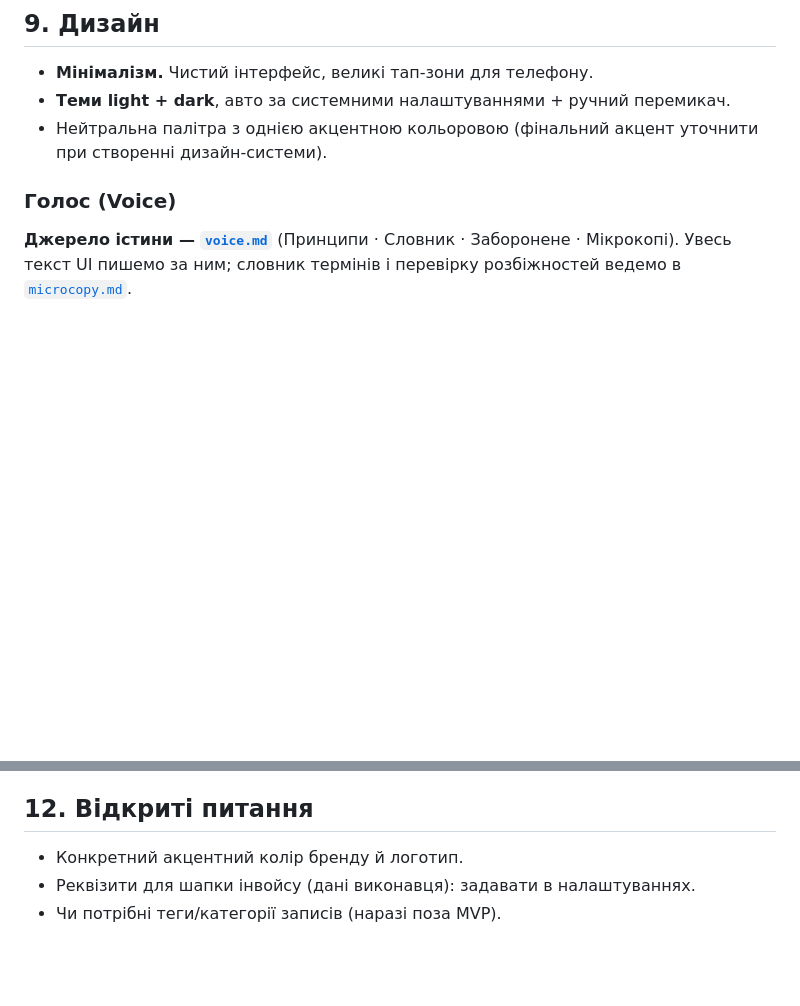
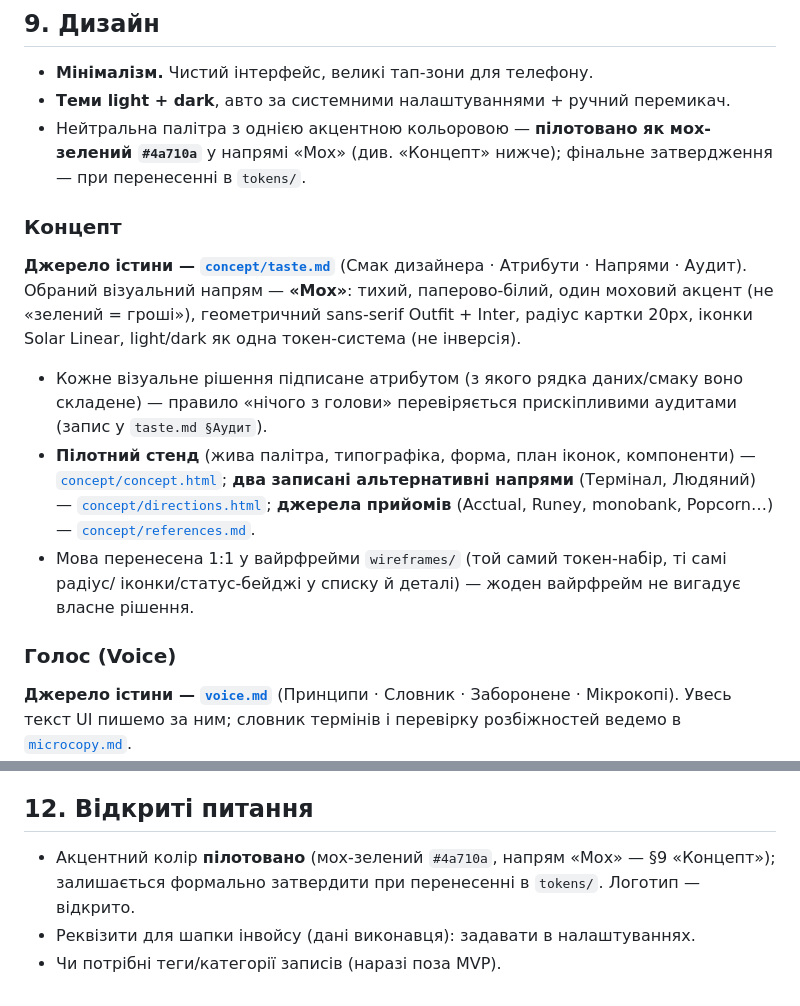
Before and after one commit to BatmanQB/TrackOn, a Markdown page: CLAUDE.md, 2 parts joined by grey strips. Drawn GitHub-style; blank space fills up the shorter version.

Commit message:
docs: add Concept section to CLAUDE.md and README.md
Records the "Мох" direction as the current design decision in both
source-of-truth docs: CLAUDE.md §9 gets a "Концепт" subsection (mirrors
the existing "Голос" subsection pattern) and resolves the §12 open
question about accent color (piloted as #4a710a, formal sign-off still
pending tokens/). README.md gets a matching "## Concept" section linking
concept.html/directions.html/references.md/taste.md for anyone landing
on the repo root.

Co-Authored-By: Claude Sonnet 5 <noreply@anthropic.com>

```diff
--- a/CLAUDE.md
+++ b/CLAUDE.md
@@ -125,8 +125,25 @@ Client (Клієнт)
 
 - **Мінімалізм.** Чистий інтерфейс, великі тап-зони для телефону.
 - **Теми light + dark**, авто за системними налаштуваннями + ручний перемикач.
-- Нейтральна палітра з однією акцентною кольоровою (фінальний акцент уточнити при
-  створенні дизайн-системи).
+- Нейтральна палітра з однією акцентною кольоровою — **пілотовано як мох-зелений
+  `#4a710a`** у напрямі «Мох» (див. «Концепт» нижче); фінальне затвердження — при
+  перенесенні в `tokens/`.
+
+### Концепт
+
+**Джерело істини — [`concept/taste.md`](concept/taste.md)** (Смак дизайнера · Атрибути ·
+Напрями · Аудит). Обраний візуальний напрям — **«Мох»**: тихий, паперово-білий, один
+моховий акцент (не «зелений = гроші»), геометричний sans-serif Outfit + Inter, радіус
+картки 20px, іконки Solar Linear, light/dark як одна токен-система (не інверсія).
+
+- Кожне візуальне рішення підписане атрибутом (з якого рядка даних/смаку воно складене) —
+  правило «нічого з голови» перевіряється прискіпливими аудитами (запис у `taste.md §Аудит`).
+- **Пілотний стенд** (жива палітра, типографіка, форма, план іконок, компоненти) —
+  [`concept/concept.html`](concept/concept.html); **два записані альтернативні напрями**
+  (Термінал, Людяний) — [`concept/directions.html`](concept/directions.html); **джерела
+  прийомів** (Acctual, Runey, monobank, Popcorn…) — [`concept/references.md`](concept/references.md).
+- Мова перенесена 1:1 у вайрфрейми `wireframes/` (той самий токен-набір, ті самі радіус/
+  іконки/статус-бейджі у списку й деталі) — жоден вайрфрейм не вигадує власне рішення.
 
 ### Голос (Voice)
 
@@ -179,6 +196,7 @@ Client (Клієнт)
 
 ## 12. Відкриті питання
 
-- Конкретний акцентний колір бренду й логотип.
+- Акцентний колір **пілотовано** (мох-зелений `#4a710a`, напрям «Мох» — §9 «Концепт»);
+  залишається формально затвердити при перенесенні в `tokens/`. Логотип — відкрито.
 - Реквізити для шапки інвойсу (дані виконавця): задавати в налаштуваннях.
 - Чи потрібні теги/категорії записів (наразі поза MVP).
```
Also changed, not shown: README.md (+17 -0 lines).
